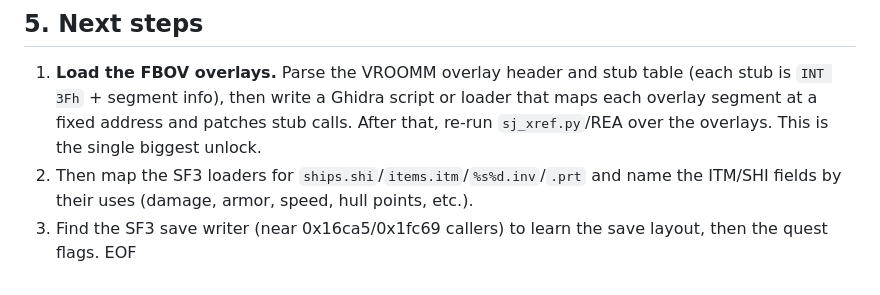
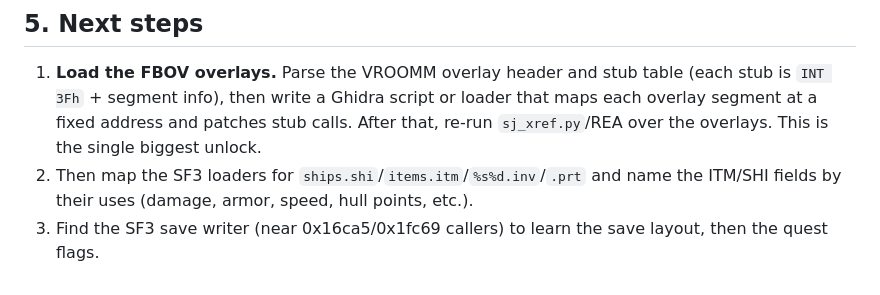
Before and after one commit to rexsaurus/spelljammer-reboot, a Markdown page: docs/engine-map.md, the part around the change. Drawn GitHub-style.

Commit message:
docs: remove stray EOF line

```diff
--- a/docs/engine-map.md
+++ b/docs/engine-map.md
@@ -58,4 +58,3 @@ comparisons (ship screen vs. record values), and neither has been done. We're de
 2. Then map the SF3 loaders for `ships.shi`/`items.itm`/`%s%d.inv`/`.prt` and name the ITM/SHI fields by their uses
    (damage, armor, speed, hull points, etc.).
 3. Find the SF3 save writer (near 0x16ca5/0x1fc69 callers) to learn the save layout, then the quest flags.
-EOF
```
